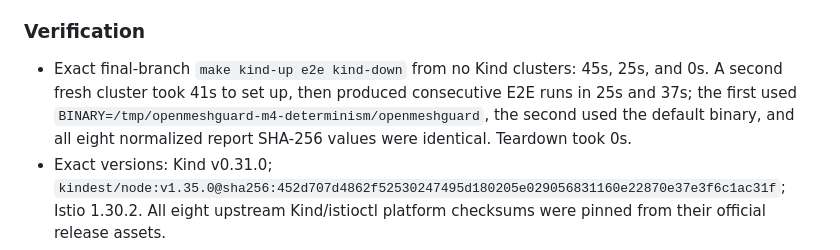
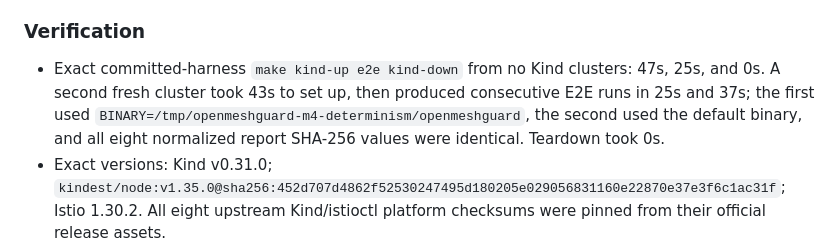
Before and after one commit to openmeshguard/openmeshguard, a Markdown page: plan/M4-kind-fixtures.md, the part around the change. Drawn GitHub-style.

```diff
--- a/plan/M4-kind-fixtures.md
+++ b/plan/M4-kind-fixtures.md
@@ -61,7 +61,7 @@ Ambient fixtures (M6), multi-cluster fixtures (post-v1 per SPEC §11), managed-c
 
 ### Verification
 
-- Exact final-branch `make kind-up e2e kind-down` from no Kind clusters: 45s, 25s, and 0s. A second fresh cluster took 41s to set up, then produced consecutive E2E runs in 25s and 37s; the first used `BINARY=/tmp/openmeshguard-m4-determinism/openmeshguard`, the second used the default binary, and all eight normalized report SHA-256 values were identical. Teardown took 0s.
+- Exact committed-harness `make kind-up e2e kind-down` from no Kind clusters: 47s, 25s, and 0s. A second fresh cluster took 43s to set up, then produced consecutive E2E runs in 25s and 37s; the first used `BINARY=/tmp/openmeshguard-m4-determinism/openmeshguard`, the second used the default binary, and all eight normalized report SHA-256 values were identical. Teardown took 0s.
 - Exact versions: Kind v0.31.0; `kindest/node:v1.35.0@sha256:452d707d4862f52530247495d180205e029056831160e22870e37e3f6c1ac31f`; Istio 1.30.2. All eight upstream Kind/istioctl platform checksums were pinned from their official release assets.
 - Both E2E runs matched all eight goldens and schema-validated nine reports. Each final audit contained 71 cluster-scanner list events, nine namespace-scanner list events, one separate denied audit-probe create event, and zero fixture-manager or `kubernetes-admin` events after the proof boundary.
 - The namespace Role report contained the expected Namespace and root-PeerAuthentication denials plus three unknown findings. The workload-conflict report retained the workload policy chain and open critical MG-MTLS-003 finding.
```
Also changed, not shown: docs/dev.md (+2 -2 lines).
